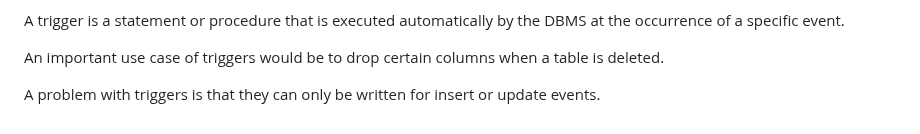
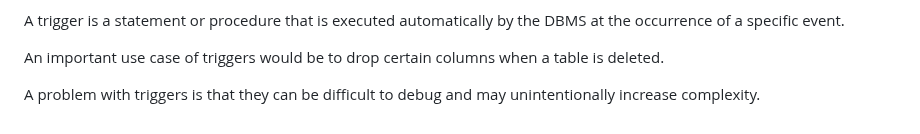
Before and after one commit to SuvanshShukla/ovgu-magdeburg, a Markdown page: 01_database_concepts/04_exercise_answers/exercise_11.md, the part around the change. Drawn GitHub-style.

Commit message:
improve answer to ques 5 (c)

```diff
--- a/01_database_concepts/04_exercise_answers/exercise_11.md
+++ b/01_database_concepts/04_exercise_answers/exercise_11.md
@@ -180,4 +180,4 @@ A trigger is a statement or procedure that is executed automatically by the DBMS
 
 An important use case of triggers would be to drop certain columns when a table is deleted.
 
-A problem with triggers is that they can only be written for insert or update events.
+A problem with triggers is that they can be difficult to debug and may unintentionally increase complexity.
```
